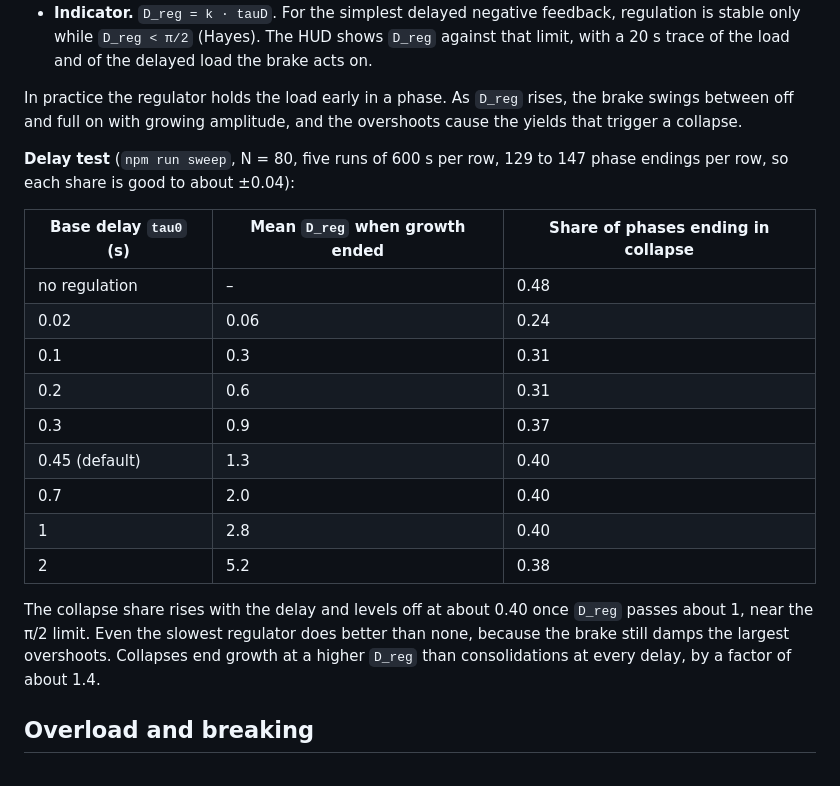
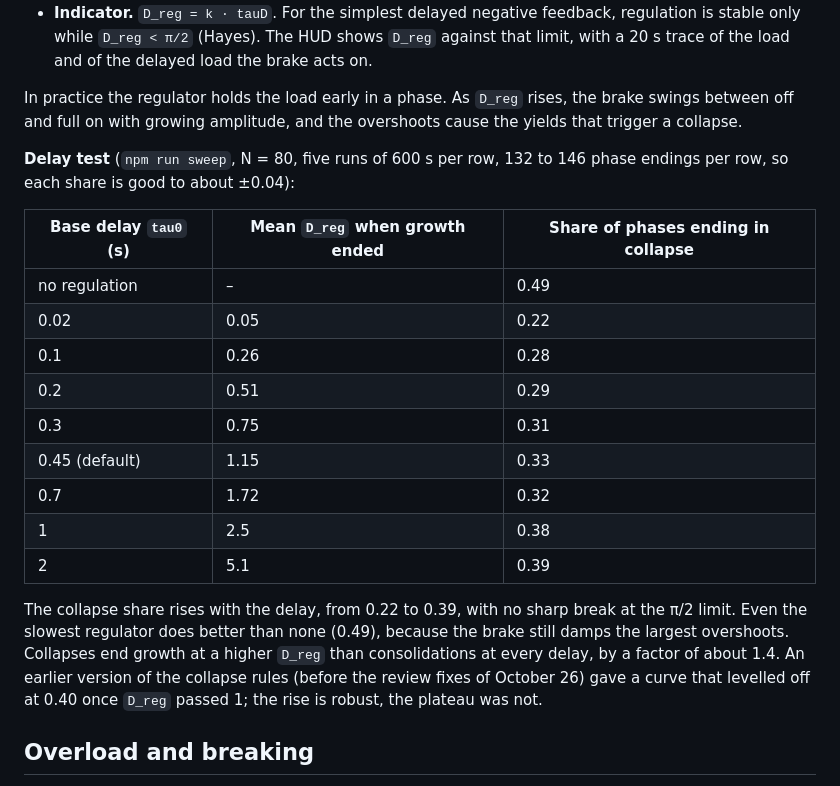
Before and after one commit to oneiroid/two-phases-3d, a Markdown page: Two Phases 3D Link Rules.md, the part around the change. GitHub-like rendering.

Commit message:
Update the delay-test results after the collapse fixes
The rerun keeps the rise of the collapse share with the delay
(0.22 to 0.39, none 0.49) but not the plateau at D ≈ 1.

Co-Authored-By: Claude Opus 5.5 <noreply@anthropic.com>
Claude-Session: https://claude.ai/code/session_01XXif5MbfcaRafUQgFkMt9h

```diff
--- a/Two Phases 3D Link Rules.md
+++ b/Two Phases 3D Link Rules.md
@@ -56,21 +56,21 @@ This section follows the two-phase law of *Deus ex Futuro: Core Beliefs and the
 
 In practice the regulator holds the load early in a phase. As `D_reg` rises, the brake swings between off and full on with growing amplitude, and the overshoots cause the yields that trigger a collapse.
 
-**Delay test** (`npm run sweep`, N = 80, five runs of 600 s per row, 129 to 147 phase endings per row, so each share is good to about ±0.04):
+**Delay test** (`npm run sweep`, N = 80, five runs of 600 s per row, 132 to 146 phase endings per row, so each share is good to about ±0.04):
 
 | Base delay `tau0` (s) | Mean `D_reg` when growth ended | Share of phases ending in collapse |
 | --- | --- | --- |
-| no regulation | – | 0.48 |
-| 0.02 | 0.06 | 0.24 |
-| 0.1 | 0.3 | 0.31 |
-| 0.2 | 0.6 | 0.31 |
-| 0.3 | 0.9 | 0.37 |
-| 0.45 (default) | 1.3 | 0.40 |
-| 0.7 | 2.0 | 0.40 |
-| 1 | 2.8 | 0.40 |
-| 2 | 5.2 | 0.38 |
+| no regulation | – | 0.49 |
+| 0.02 | 0.05 | 0.22 |
+| 0.1 | 0.26 | 0.28 |
+| 0.2 | 0.51 | 0.29 |
+| 0.3 | 0.75 | 0.31 |
+| 0.45 (default) | 1.15 | 0.33 |
+| 0.7 | 1.72 | 0.32 |
+| 1 | 2.5 | 0.38 |
+| 2 | 5.1 | 0.39 |
 
-The collapse share rises with the delay and levels off at about 0.40 once `D_reg` passes about 1, near the π/2 limit. Even the slowest regulator does better than none, because the brake still damps the largest overshoots. Collapses end growth at a higher `D_reg` than consolidations at every delay, by a factor of about 1.4.
+The collapse share rises with the delay, from 0.22 to 0.39, with no sharp break at the π/2 limit. Even the slowest regulator does better than none (0.49), because the brake still damps the largest overshoots. Collapses end growth at a higher `D_reg` than consolidations at every delay, by a factor of about 1.4. An earlier version of the collapse rules (before the review fixes of October 26) gave a curve that levelled off at 0.40 once `D_reg` passed 1; the rise is robust, the plateau was not.
 
 ## Overload and breaking
 
```
